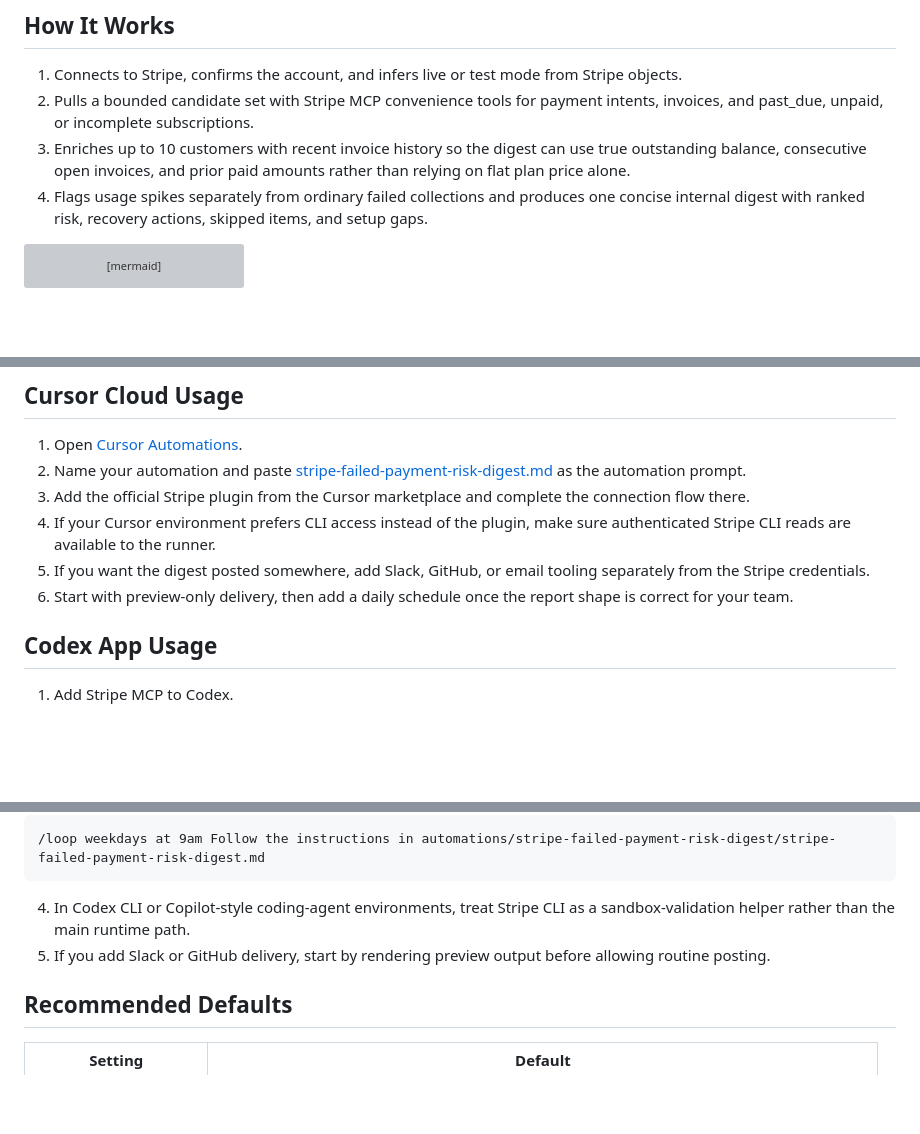
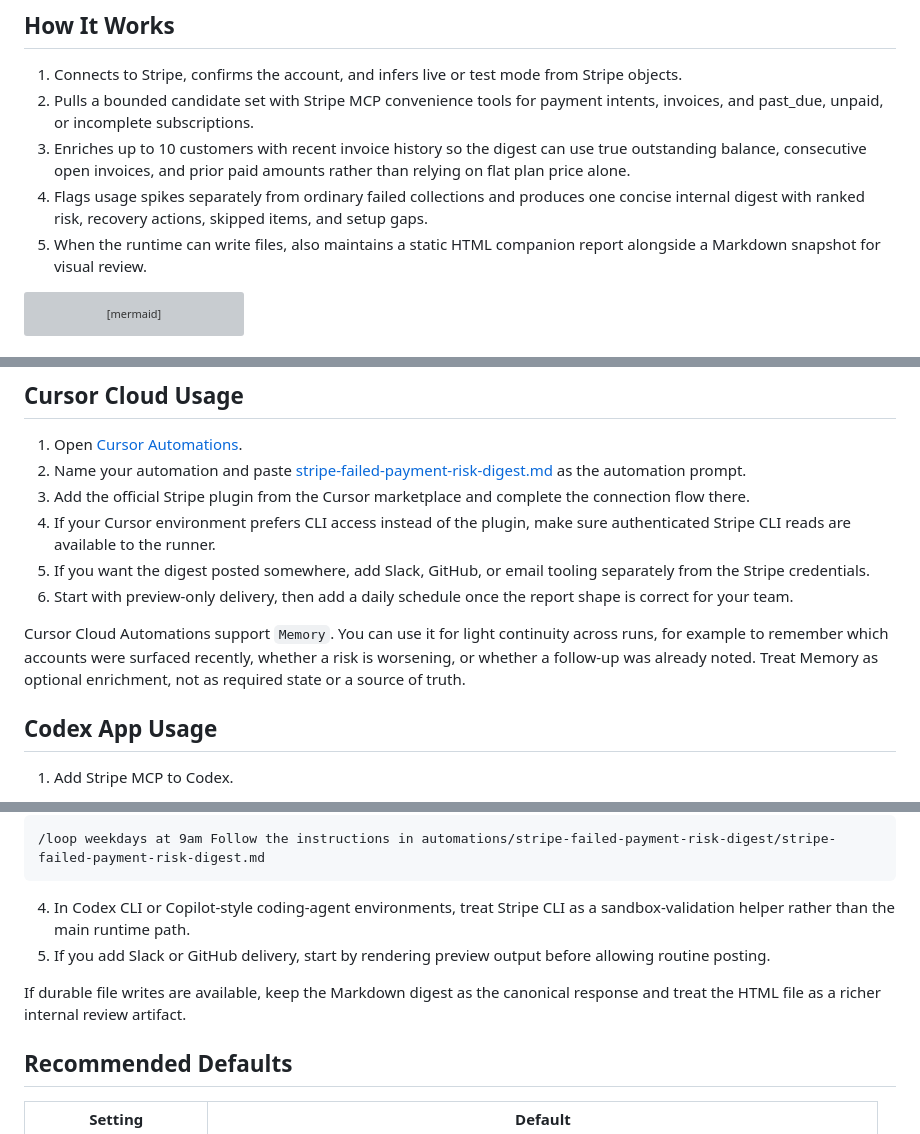
Before and after one commit to ChmaraX/ai-agent-automations, a Markdown page: automations/stripe-failed-payment-risk-digest/README.md, 3 parts joined by grey strips. Drawn GitHub-style; blank space fills up the shorter version; grey boxes are pictures that could not be loaded.

````diff
--- a/automations/stripe-failed-payment-risk-digest/README.md
+++ b/automations/stripe-failed-payment-risk-digest/README.md
@@ -12,6 +12,7 @@ Use it when finance, support, or revenue operations teams want one practical int
 2. Pulls a bounded candidate set with Stripe MCP convenience tools for payment intents, invoices, and past_due, unpaid, or incomplete subscriptions.
 3. Enriches up to 10 customers with recent invoice history so the digest can use true outstanding balance, consecutive open invoices, and prior paid amounts rather than relying on flat plan price alone.
 4. Flags usage spikes separately from ordinary failed collections and produces one concise internal digest with ranked risk, recovery actions, skipped items, and setup gaps.
+5. When the runtime can write files, also maintains a static HTML companion report alongside a Markdown snapshot for visual review.
 
 ```mermaid
 sequenceDiagram
@@ -57,6 +58,8 @@ Use restricted credentials where possible and keep the workflow read-only.
 5. If you want the digest posted somewhere, add Slack, GitHub, or email tooling separately from the Stripe credentials.
 6. Start with preview-only delivery, then add a daily schedule once the report shape is correct for your team.
 
+Cursor Cloud Automations support `Memory`. You can use it for light continuity across runs, for example to remember which accounts were surfaced recently, whether a risk is worsening, or whether a follow-up was already noted. Treat Memory as optional enrichment, not as required state or a source of truth.
+
 ## Codex App Usage
 
 1. Add Stripe MCP to Codex.
@@ -86,6 +96,8 @@ codex mcp list
 4. In Codex CLI or Copilot-style coding-agent environments, treat Stripe CLI as a sandbox-validation helper rather than the main runtime path.
 5. If you add Slack or GitHub delivery, start by rendering preview output before allowing routine posting.
 
+If durable file writes are available, keep the Markdown digest as the canonical response and treat the HTML file as a richer internal review artifact.
+
 ## Recommended Defaults
 
 | Setting | Default |
````
Also changed, not shown: other parts of automations/stripe-failed-payment-risk-digest/README.md (+22 -1 lines), automations/stripe-failed-payment-risk-digest/stripe-failed-payment-risk-digest.md (+11 -1 lines).
